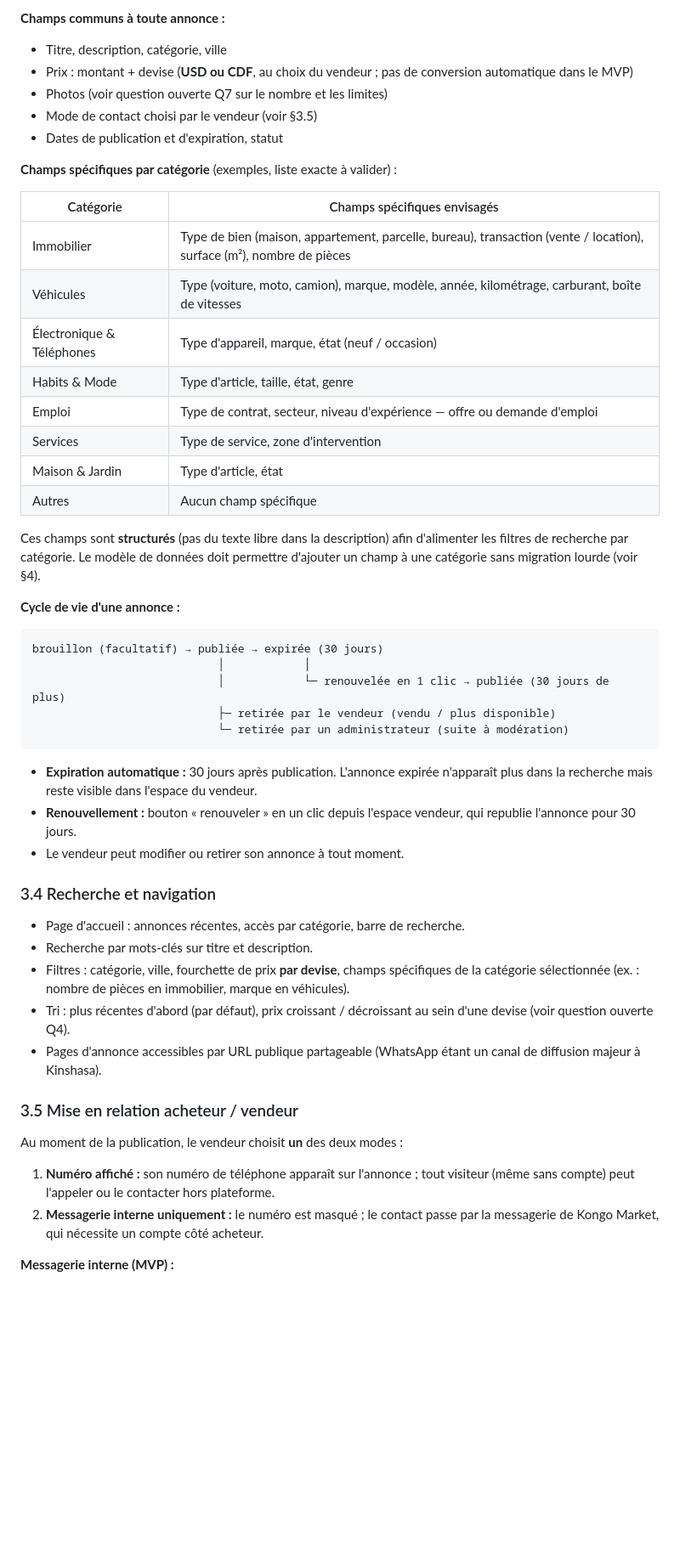
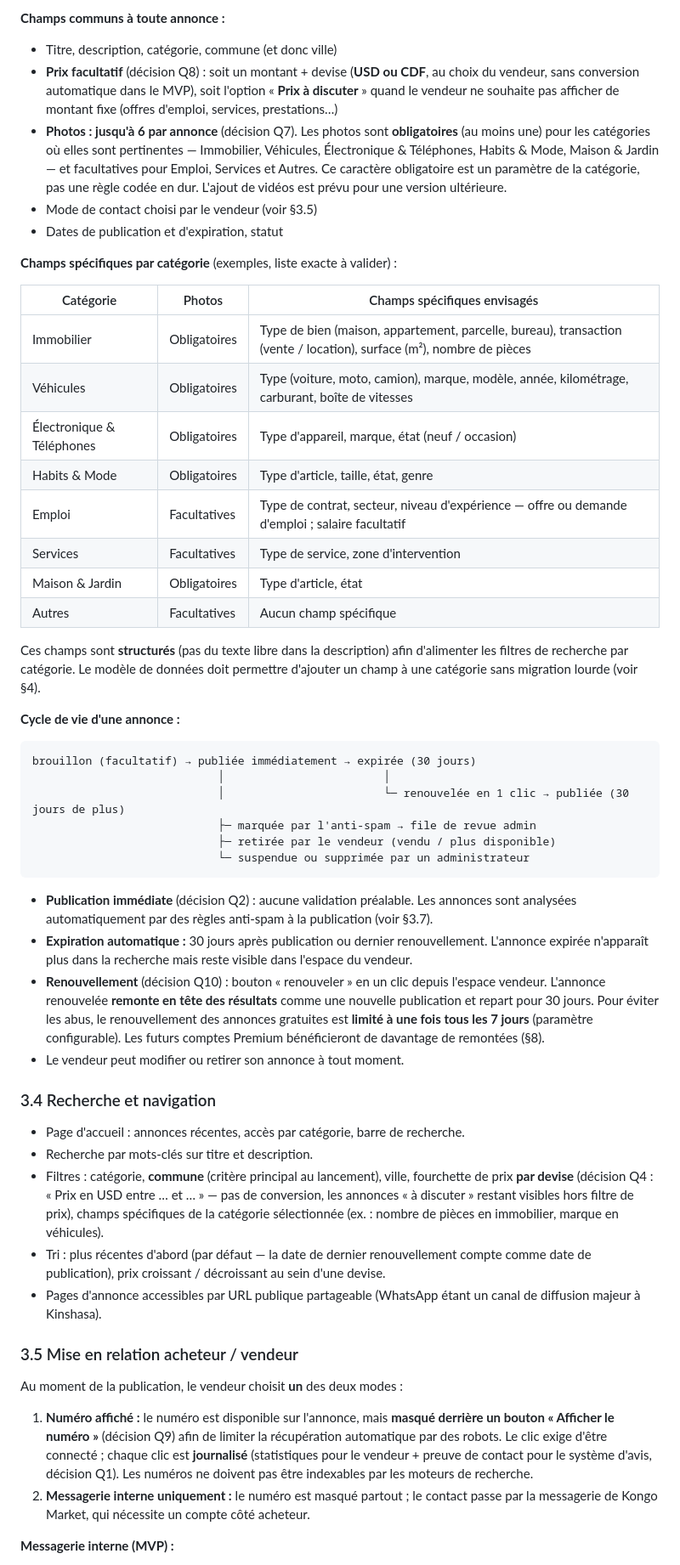
Before and after one commit to josuemufalme-coder/-projetsmarketplace-annonces, a Markdown page: docs/srs.md, the part around one of its changes. Shown at 85% size. Rendered like a GitHub page; blank space fills up the shorter version.

````diff
--- a/docs/srs.md
+++ b/docs/srs.md
@@ -105,25 +125,33 @@ un étudiant qui revend son ordinateur portable.
 
 **Champs communs à toute annonce :**
 
-- Titre, description, catégorie, ville
-- Prix : montant + devise (**USD ou CDF**, au choix du vendeur ; pas de
-  conversion automatique dans le MVP)
-- Photos (voir question ouverte Q7 sur le nombre et les limites)
+- Titre, description, catégorie, commune (et donc ville)
+- **Prix facultatif** (décision Q8) : soit un montant + devise (**USD ou
+  CDF**, au choix du vendeur, sans conversion automatique dans le MVP),
+  soit l'option « **Prix à discuter** » quand le vendeur ne souhaite pas
+  afficher de montant fixe (offres d'emploi, services, prestations…)
+- **Photos : jusqu'à 6 par annonce** (décision Q7). Les photos sont
+  **obligatoires** (au moins une) pour les catégories où elles sont
+  pertinentes — Immobilier, Véhicules, Électronique & Téléphones,
+  Habits & Mode, Maison & Jardin — et facultatives pour Emploi, Services
+  et Autres. Ce caractère obligatoire est un paramètre de la catégorie,
+  pas une règle codée en dur. L'ajout de vidéos est prévu pour une version
+  ultérieure.
 - Mode de contact choisi par le vendeur (voir §3.5)
 - Dates de publication et d'expiration, statut
 
 **Champs spécifiques par catégorie** (exemples, liste exacte à valider) :
 
-| Catégorie | Champs spécifiques envisagés |
-|---|---|
-| Immobilier | Type de bien (maison, appartement, parcelle, bureau), transaction (vente / location), surface (m²), nombre de pièces |
-| Véhicules | Type (voiture, moto, camion), marque, modèle, année, kilométrage, carburant, boîte de vitesses |
-| Électronique & Téléphones | Type d'appareil, marque, état (neuf / occasion) |
-| Habits & Mode | Type d'article, taille, état, genre |
-| Emploi | Type de contrat, secteur, niveau d'expérience — offre ou demande d'emploi |
-| Services | Type de service, zone d'intervention |
-| Maison & Jardin | Type d'article, état |
-| Autres | Aucun champ spécifique |
+| Catégorie | Photos | Champs spécifiques envisagés |
+|---|---|---|
+| Immobilier | Obligatoires | Type de bien (maison, appartement, parcelle, bureau), transaction (vente / location), surface (m²), nombre de pièces |
+| Véhicules | Obligatoires | Type (voiture, moto, camion), marque, modèle, année, kilométrage, carburant, boîte de vitesses |
+| Électronique & Téléphones | Obligatoires | Type d'appareil, marque, état (neuf / occasion) |
+| Habits & Mode | Obligatoires | Type d'article, taille, état, genre |
+| Emploi | Facultatives | Type de contrat, secteur, niveau d'expérience — offre ou demande d'emploi ; salaire facultatif |
+| Services | Facultatives | Type de service, zone d'intervention |
+| Maison & Jardin | Obligatoires | Type d'article, état |
+| Autres | Facultatives | Aucun champ spécifique |
 
 Ces champs sont **structurés** (pas du texte libre dans la description) afin
 d'alimenter les filtres de recherche par catégorie. Le modèle de données
@@ -133,18 +161,26 @@ doit permettre d'ajouter un champ à une catégorie sans migration lourde
 **Cycle de vie d'une annonce :**
 
 ```
-brouillon (facultatif) → publiée → expirée (30 jours)
-                            │            │
-                            │            └─ renouvelée en 1 clic → publiée (30 jours de plus)
+brouillon (facultatif) → publiée immédiatement → expirée (30 jours)
+                            │                        │
+                            │                        └─ renouvelée en 1 clic → publiée (30 jours de plus)
+                            ├─ marquée par l'anti-spam → file de revue admin
                             ├─ retirée par le vendeur (vendu / plus disponible)
-                            └─ retirée par un administrateur (suite à modération)
+                            └─ suspendue ou supprimée par un administrateur
 ```
 
-- **Expiration automatique :** 30 jours après publication. L'annonce
-  expirée n'apparaît plus dans la recherche mais reste visible dans
-  l'espace du vendeur.
-- **Renouvellement :** bouton « renouveler » en un clic depuis l'espace
-  vendeur, qui republie l'annonce pour 30 jours.
+- **Publication immédiate** (décision Q2) : aucune validation préalable.
+  Les annonces sont analysées automatiquement par des règles anti-spam à
+  la publication (voir §3.7).
+- **Expiration automatique :** 30 jours après publication ou dernier
+  renouvellement. L'annonce expirée n'apparaît plus dans la recherche mais
+  reste visible dans l'espace du vendeur.
+- **Renouvellement** (décision Q10) : bouton « renouveler » en un clic
+  depuis l'espace vendeur. L'annonce renouvelée **remonte en tête des
+  résultats** comme une nouvelle publication et repart pour 30 jours.
+  Pour éviter les abus, le renouvellement des annonces gratuites est
+  **limité à une fois tous les 7 jours** (paramètre configurable). Les
+  futurs comptes Premium bénéficieront de davantage de remontées (§8).
 - Le vendeur peut modifier ou retirer son annonce à tout moment.
 
 ### 3.4 Recherche et navigation
@@ -152,11 +188,15 @@ brouillon (facultatif) → publiée → expirée (30 jours)
 - Page d'accueil : annonces récentes, accès par catégorie, barre de
   recherche.
 - Recherche par mots-clés sur titre et description.
-- Filtres : catégorie, ville, fourchette de prix **par devise**, champs
-  spécifiques de la catégorie sélectionnée (ex. : nombre de pièces en
-  immobilier, marque en véhicules).
-- Tri : plus récentes d'abord (par défaut), prix croissant / décroissant
-  au sein d'une devise (voir question ouverte Q4).
+- Filtres : catégorie, **commune** (critère principal au lancement),
+  ville, fourchette de prix **par devise** (décision Q4 : « Prix en USD
+  entre … et … » — pas de conversion, les annonces « à discuter » restant
+  visibles hors filtre de prix), champs spécifiques de la catégorie
+  sélectionnée (ex. : nombre de pièces en immobilier, marque en
+  véhicules).
+- Tri : plus récentes d'abord (par défaut — la date de dernier
+  renouvellement compte comme date de publication), prix croissant /
+  décroissant au sein d'une devise.
 - Pages d'annonce accessibles par URL publique partageable (WhatsApp étant
   un canal de diffusion majeur à Kinshasa).
 
@@ -164,12 +204,15 @@ brouillon (facultatif) → publiée → expirée (30 jours)
 
 Au moment de la publication, le vendeur choisit **un** des deux modes :
 
-1. **Numéro affiché :** son numéro de téléphone apparaît sur l'annonce ;
-   tout visiteur (même sans compte) peut l'appeler ou le contacter hors
-   plateforme.
-2. **Messagerie interne uniquement :** le numéro est masqué ; le contact
-   passe par la messagerie de Kongo Market, qui nécessite un compte côté
-   acheteur.
+1. **Numéro affiché :** le numéro est disponible sur l'annonce, mais
+   **masqué derrière un bouton « Afficher le numéro »** (décision Q9) afin
+   de limiter la récupération automatique par des robots. Le clic exige
+   d'être connecté ; chaque clic est **journalisé** (statistiques pour le
+   vendeur + preuve de contact pour le système d'avis, décision Q1). Les
+   numéros ne doivent pas être indexables par les moteurs de recherche.
+2. **Messagerie interne uniquement :** le numéro est masqué partout ; le
+   contact passe par la messagerie de Kongo Market, qui nécessite un
+   compte côté acheteur.
 
 **Messagerie interne (MVP) :**
 
````
Also changed, not shown: other parts of docs/srs.md (+185 -191 lines).
